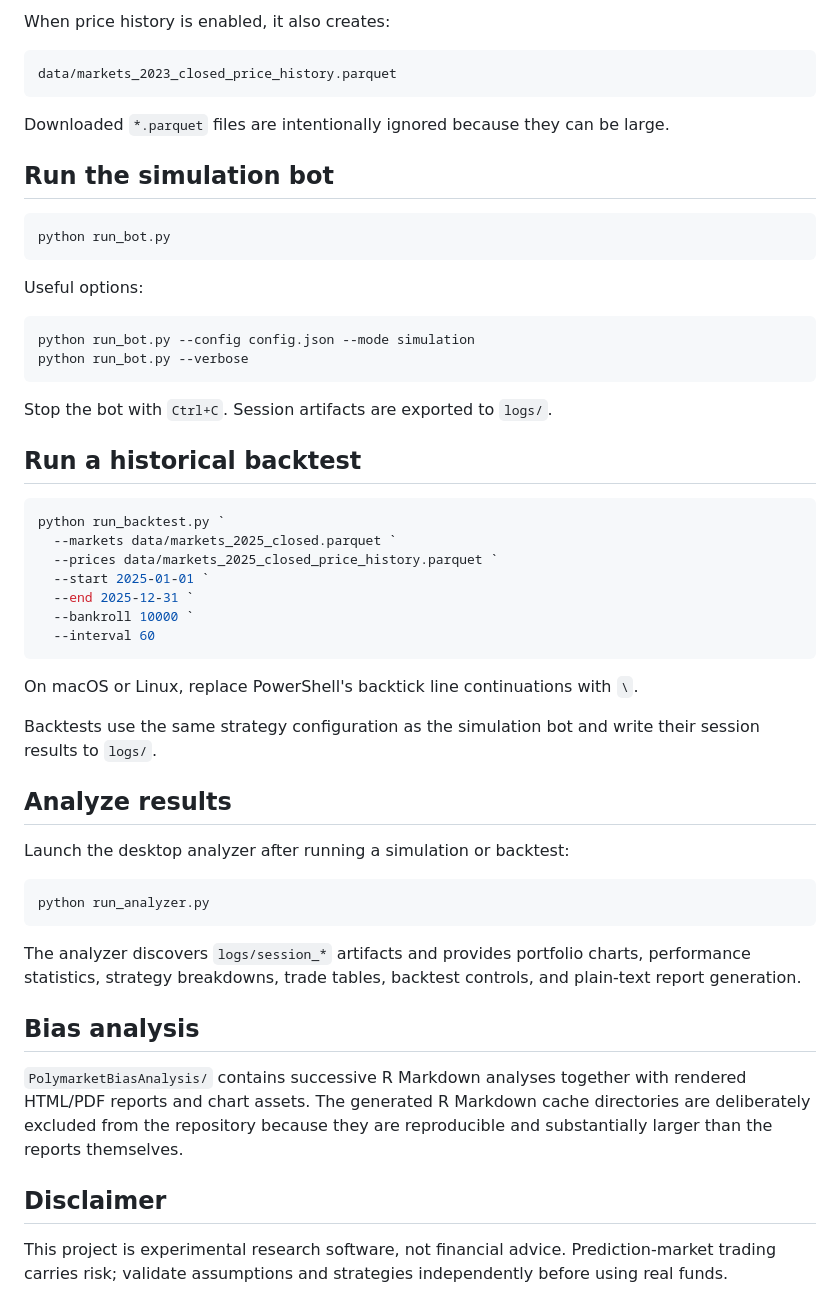
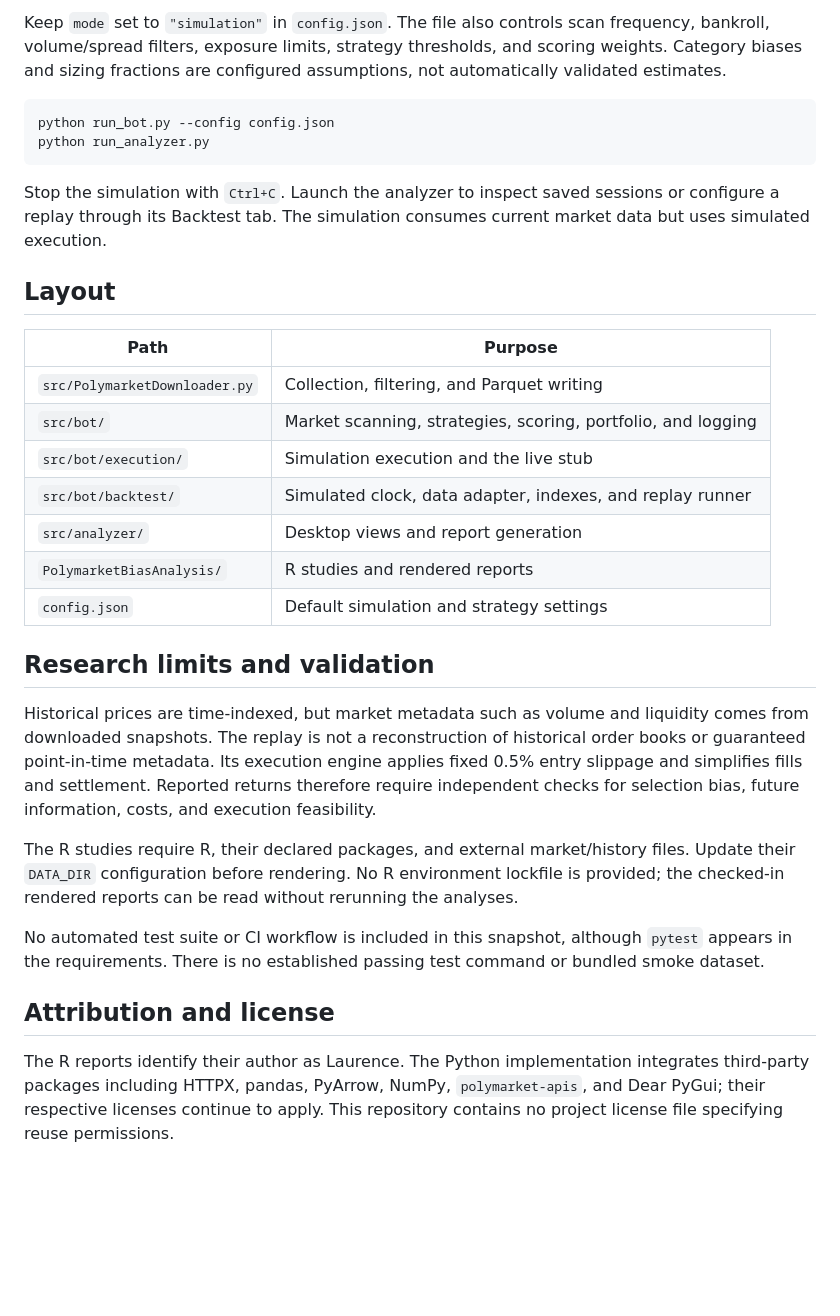
Before and after one commit to Lorekp/polymarket_utils, a Markdown page: README.md, the part around one of its changes. Drawn GitHub-style; blank space fills up the shorter version.

````diff
--- a/README.md
+++ b/README.md
@@ -78,57 +53,33 @@ data/markets_2023_closed.parquet
 
-When price history is enabled, it also creates:
-
-```text
-data/markets_2023_closed_price_history.parquet
-```
-
-Downloaded `*.parquet` files are intentionally ignored because they can be large.
-
-## Run the simulation bot
+Keep `mode` set to `"simulation"` in `config.json`. The file also controls scan frequency, bankroll, volume/spread filters, exposure limits, strategy thresholds, and scoring weights. Category biases and sizing fractions are configured assumptions, not automatically validated estimates.
 
 ```powershell
-python run_bot.py
-```
-
-Useful options:
-
-```powershell
-python run_bot.py --config config.json --mode simulation
-python run_bot.py --verbose
-```
-
-Stop the bot with `Ctrl+C`. Session artifacts are exported to `logs/`.
-
-## Run a historical backtest
-
-```powershell
-python run_backtest.py `
-  --markets data/markets_2025_closed.parquet `
-  --prices data/markets_2025_closed_price_history.parquet `
-  --start 2025-01-01 `
-  --end 2025-12-31 `
-  --bankroll 10000 `
-  --interval 60
-```
-
-On macOS or Linux, replace PowerShell's backtick line continuations with `\`.
-
-Backtests use the same strategy configuration as the simulation bot and write their session results to `logs/`.
-
-## Analyze results
-
-Launch the desktop analyzer after running a simulation or backtest:
-
-```powershell
+python run_bot.py --config config.json
 python run_analyzer.py
 ```
 
-The analyzer discovers `logs/session_*` artifacts and provides portfolio charts, performance statistics, strategy breakdowns, trade tables, backtest controls, and plain-text report generation.
+Stop the simulation with `Ctrl+C`. Launch the analyzer to inspect saved sessions or configure a replay through its Backtest tab. The simulation consumes current market data but uses simulated execution.
 
-## Bias analysis
+## Layout
 
-`PolymarketBiasAnalysis/` contains successive R Markdown analyses together with rendered HTML/PDF reports and chart assets. The generated R Markdown cache directories are deliberately excluded from the repository because they are reproducible and substantially larger than the reports themselves.
+| Path | Purpose |
+| --- | --- |
+| `src/PolymarketDownloader.py` | Collection, filtering, and Parquet writing |
+| `src/bot/` | Market scanning, strategies, scoring, portfolio, and logging |
+| `src/bot/execution/` | Simulation execution and the live stub |
+| `src/bot/backtest/` | Simulated clock, data adapter, indexes, and replay runner |
+| `src/analyzer/` | Desktop views and report generation |
+| `PolymarketBiasAnalysis/` | R studies and rendered reports |
+| `config.json` | Default simulation and strategy settings |
 
-## Disclaimer
+## Research limits and validation
 
-This project is experimental research software, not financial advice. Prediction-market trading carries risk; validate assumptions and strategies independently before using real funds.
+Historical prices are time-indexed, but market metadata such as volume and liquidity comes from downloaded snapshots. The replay is not a reconstruction of historical order books or guaranteed point-in-time metadata. Its execution engine applies fixed 0.5% entry slippage and simplifies fills and settlement. Reported returns therefore require independent checks for selection bias, future information, costs, and execution feasibility.
+
+The R studies require R, their declared packages, and external market/history files. Update their `DATA_DIR` configuration before rendering. No R environment lockfile is provided; the checked-in rendered reports can be read without rerunning the analyses.
+
+No automated test suite or CI workflow is included in this snapshot, although `pytest` appears in the requirements. There is no established passing test command or bundled smoke dataset.
+
+## Attribution and license
+
+The R reports identify their author as Laurence. The Python implementation integrates third-party packages including HTTPX, pandas, PyArrow, NumPy, `polymarket-apis`, and Dear PyGui; their respective licenses continue to apply. This repository contains no project license file specifying reuse permissions.
````
Also changed, not shown: other parts of README.md (+27 -52 lines).
